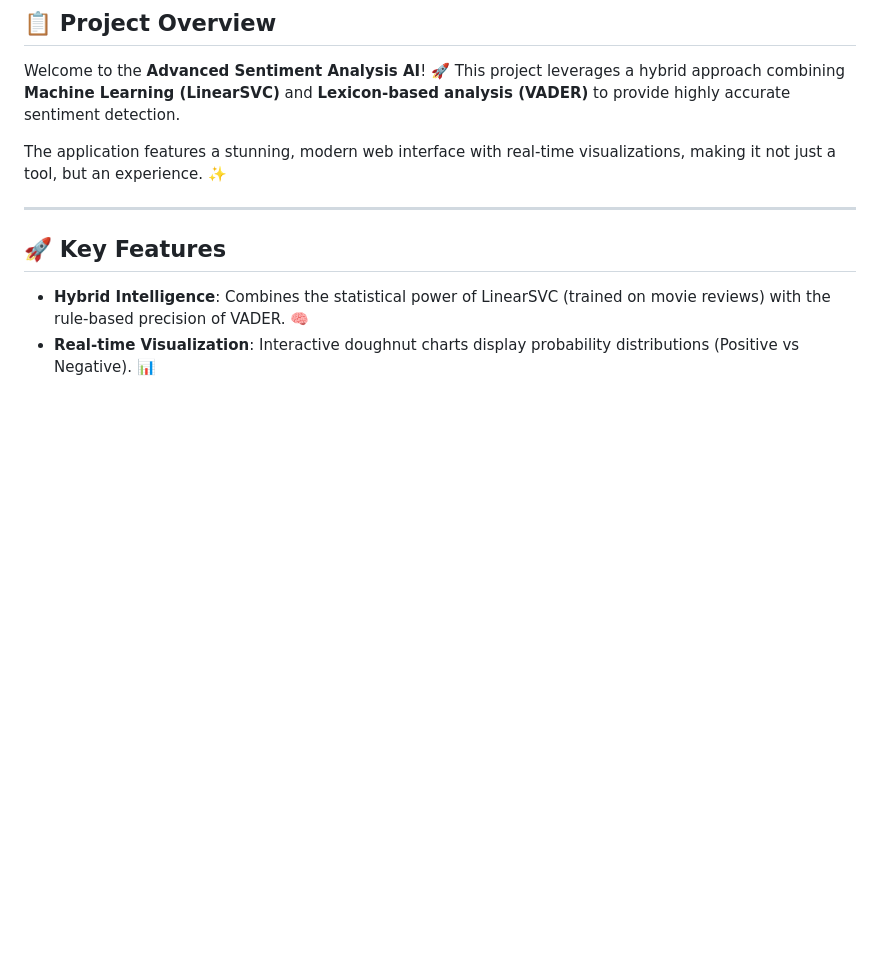
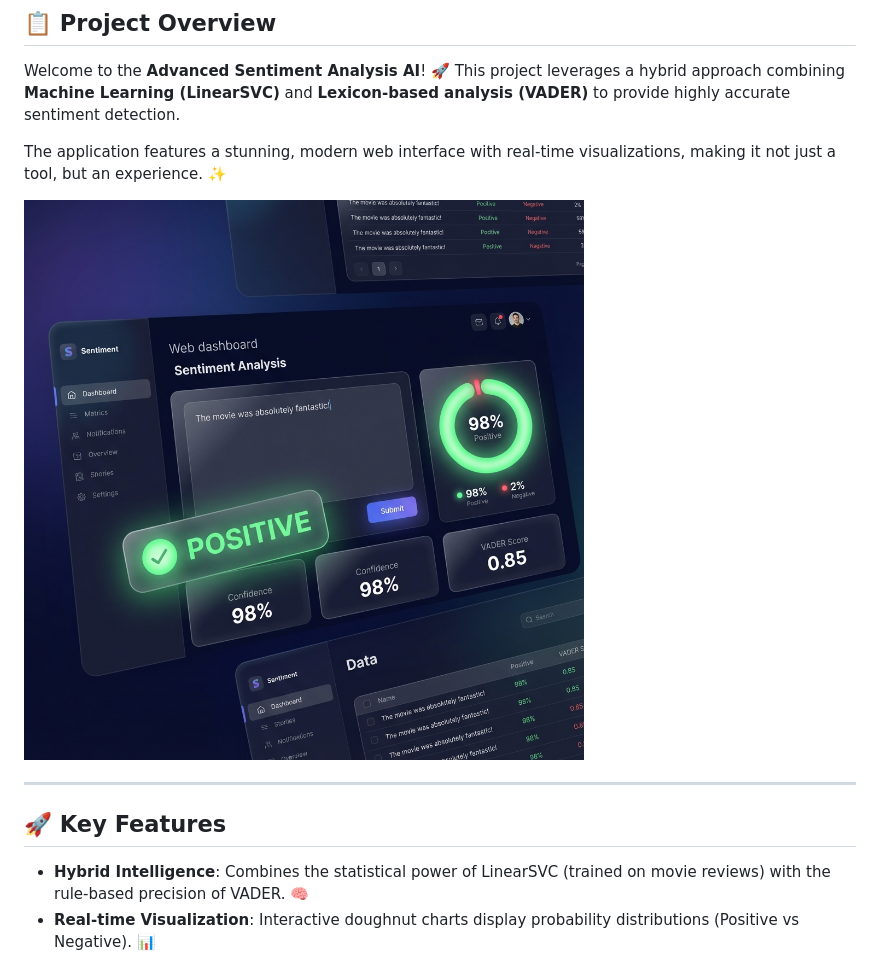
Before and after one commit to Magudeshhmw/Sentiment_Analysis, a Markdown page: README.markdown, the part around the change. GitHub-like rendering; pictures changed too: assets/dashboard_preview.png (added); blank space fills up the shorter version.

Commit message:
Enhance README with dashboard visualization

```diff
--- a/README.markdown
+++ b/README.markdown
@@ -13,6 +13,8 @@
 Welcome to the **Advanced Sentiment Analysis AI**! 🚀 This project leverages a hybrid approach combining **Machine Learning (LinearSVC)** and **Lexicon-based analysis (VADER)** to provide highly accurate sentiment detection.
 
 The application features a stunning, modern web interface with real-time visualizations, making it not just a tool, but an experience. ✨
+
+![Dashboard Preview](assets/dashboard_preview.png)
 
 ---
 
```
